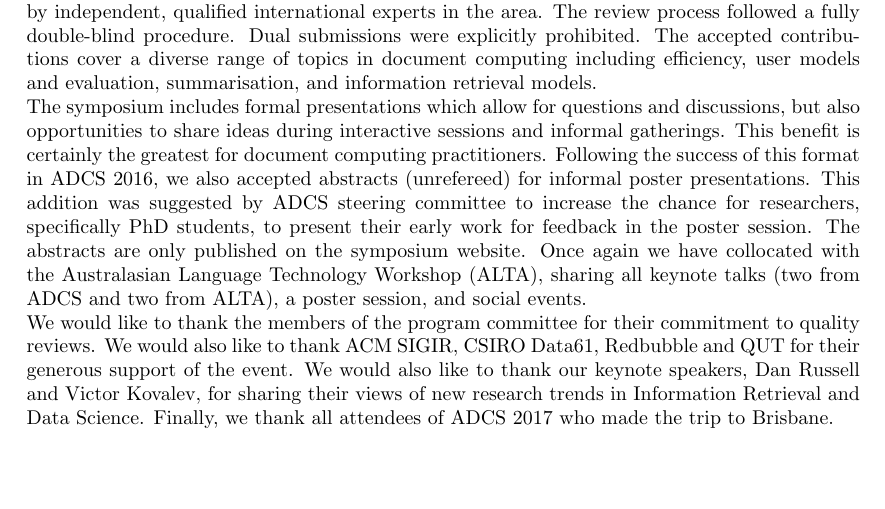
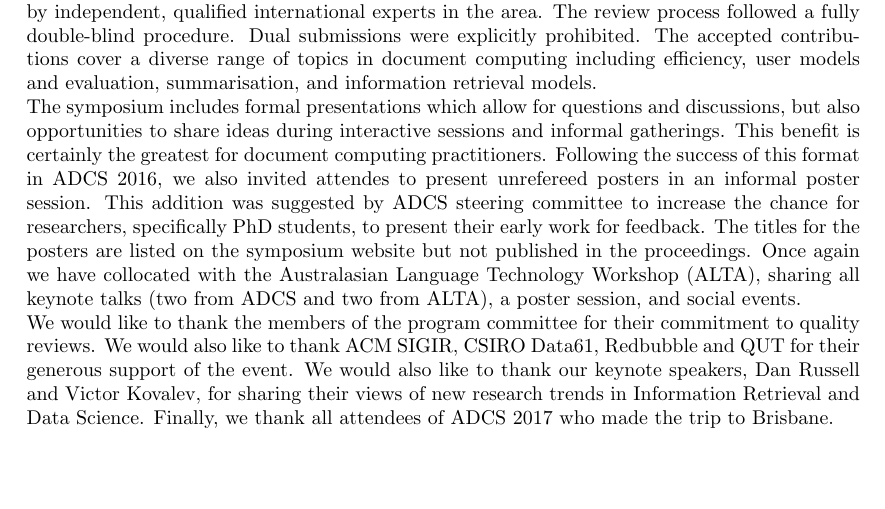
Before and after one commit to adcs-conference/2017, a LaTeX document (frontmatter/frontmatter-adcs17.tex): part of page 2 of 4, cut so that both start at the same text. Compiled offline with pdfLaTeX.

Commit message:
Update to front matter

```diff
--- a/frontmatter/frontmatter-adcs17.tex
+++ b/frontmatter/frontmatter-adcs17.tex
@@ -102,7 +102,7 @@ models.
 The symposium includes formal presentations which allow for questions and
 discussions, but also opportunities to share ideas during interactive sessions
 and informal gatherings. This benefit is certainly the greatest for document
-computing practitioners. Following the success of this format in ADCS 2016, we also accepted abstracts (unrefereed) for informal poster presentations. This addition was suggested by ADCS steering committee to increase the chance for researchers, specifically PhD students, to present their early work for feedback in the poster session. The abstracts are only published on the symposium website. Once again we have collocated with the Australasian
+computing practitioners. Following the success of this format in ADCS 2016, we also invited attendes to present unrefereed posters in an informal poster session. This addition was suggested by ADCS steering committee to increase the chance for researchers, specifically PhD students, to present their early work for feedback. The titles for the posters are listed on the symposium website but not published in the proceedings. Once again we have collocated with the Australasian
 Language Technology Workshop (ALTA), sharing all keynote talks (two from ADCS and two from ALTA), a poster session, and social events.
 
 We would like to thank the members of the program committee for their
```
Also changed, not shown: frontmatter/frontmatter-adcs17.pdf, 2 other files.
